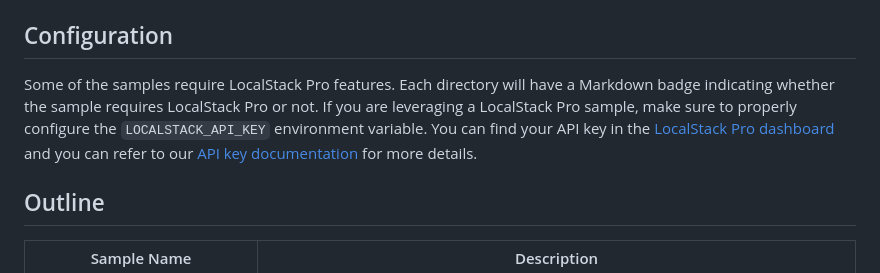
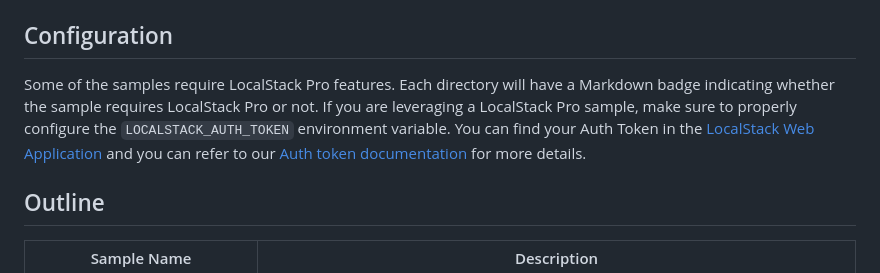
Before and after one commit to localstack-samples/localstack-pulumi-samples, a Markdown page: README.md, the part around the change. Drawn GitHub-style.

Commit message:
swap api key with auth token (#12)

```diff
--- a/README.md
+++ b/README.md
@@ -20,7 +20,7 @@ If a sample project requires additional tools, it will be mentioned in the `READ
 
 ## Configuration
 
-Some of the samples require LocalStack Pro features. Each directory will have a Markdown badge indicating whether the sample requires LocalStack Pro or not. If you are leveraging a LocalStack Pro sample, make sure to properly configure the `LOCALSTACK_API_KEY` environment variable. You can find your API key in the [LocalStack Pro dashboard](https://app.localstack.cloud/account/apikeys) and you can refer to our [API key documentation](https://docs.localstack.cloud/getting-started/api-key/) for more details.
+Some of the samples require LocalStack Pro features. Each directory will have a Markdown badge indicating whether the sample requires LocalStack Pro or not. If you are leveraging a LocalStack Pro sample, make sure to properly configure the `LOCALSTACK_AUTH_TOKEN` environment variable. You can find your Auth Token in the [LocalStack Web Application](https://app.localstack.cloud/workspace/auth-token) and you can refer to our [Auth token documentation](https://docs.localstack.cloud/getting-started/auth-token/) for more details.
 
 ## Outline
 
```
